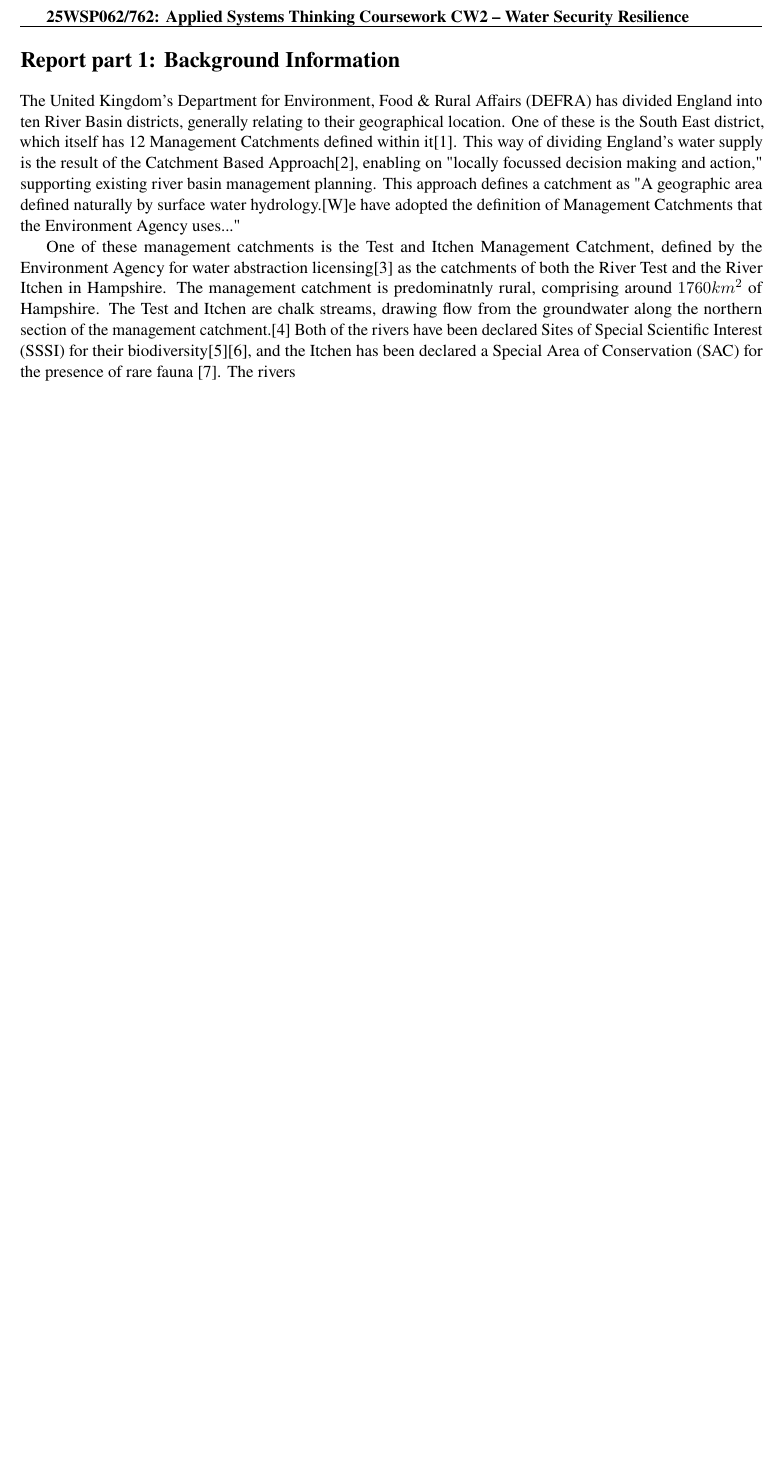
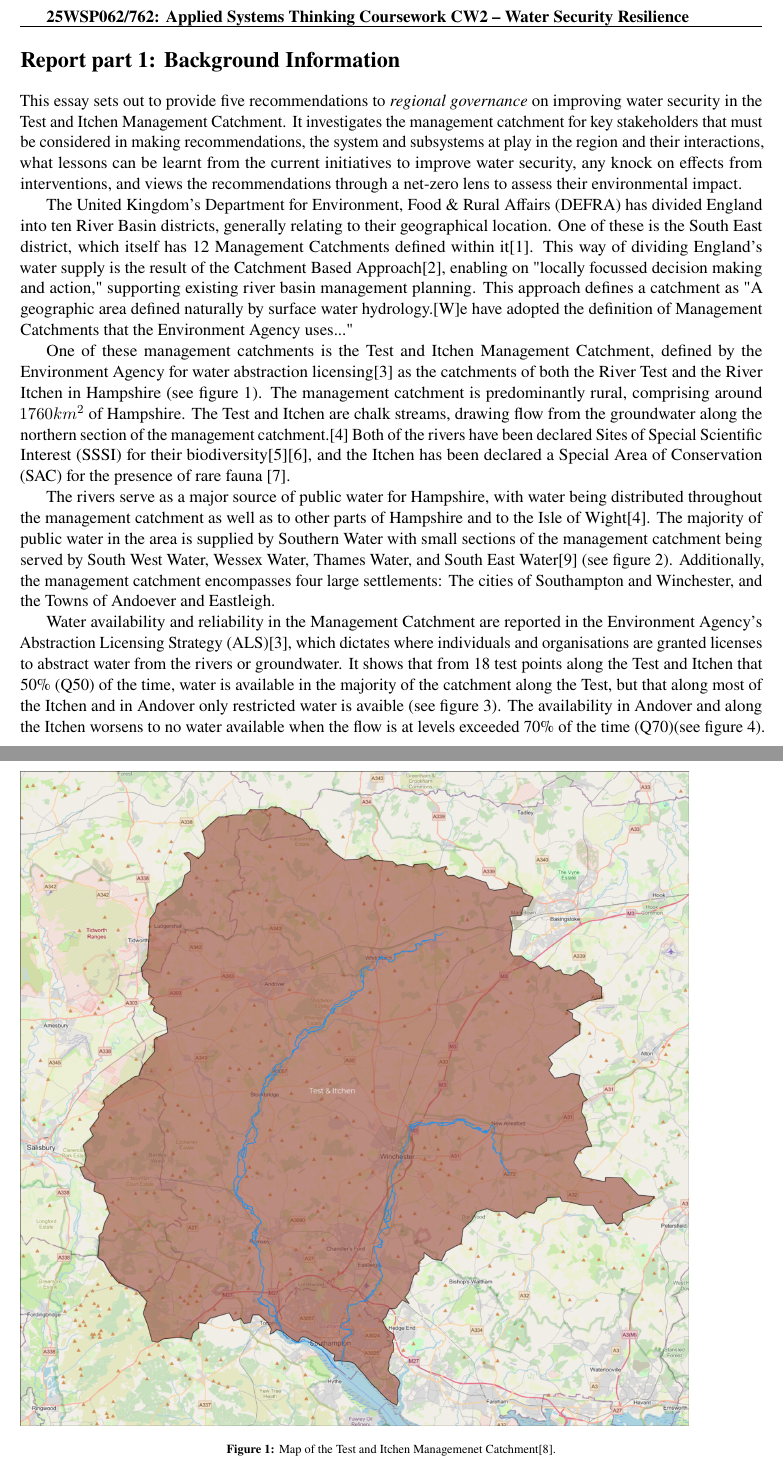
Before and after one commit to Drannon/Lboro, a LaTeX document (AST/CW2/REPORT/main.tex, which reads AST/CW2/REPORT/SECTIONS/t1.tex, AST/CW2/REPORT/UTIL/astcw1.sty): part of page 1 of 8 before the commit and two parts of pages 1 and 2 of 12 after it, the two joined at a grey line, cut so that both start at the same text, the shorter picture padded with empty space. Compiled offline with pdfLaTeX.

Commit message:
task 1 progress and figures

```diff
--- a/AST/CW2/REPORT/SECTIONS/t1.tex
+++ b/AST/CW2/REPORT/SECTIONS/t1.tex
@@ -1,14 +1,26 @@
 \documentclass[../main.tex]{subfiles}
 \graphicspath{{\subfix{../UTIL/Figures}}}
 \begin{document}
+
+This essay sets out to provide five recommendations to \emph{regional governance} on improving water security in the Test and Itchen Management Catchment.
+It investigates the management catchment for key stakeholders that must be considered in making recommendations, the system and subsystems at play in the region and their interactions, what lessons can be learnt from the current initiatives to improve water security, any knock on effects from interventions, and views the recommendations through a net-zero lens to assess their environmental impact.
 
 The United Kingdom's Department for Environment, Food \& Rural Affairs (DEFRA) has divided England into ten River Basin districts, generally relating to their geographical location.
 One of these is the South East district, which itself has 12 Management Catchments defined within it\cite{EACatchmentExplorerA}.
 This way of dividing England's water supply is the result of the Catchment Based Approach\cite{DEFRA2013}, enabling on "locally focussed decision making and action," supporting existing river basin management planning.
 This approach defines a catchment as "A geographic area defined naturally by surface water hydrology.[W]e have adopted the definition of Management Catchments that the Environment Agency uses..."
 
-One of these management catchments is the Test and Itchen Management Catchment, defined by the Environment Agency for water abstraction licensing\cite{EnvironmentAgency2019} as the catchments of both the River Test and the River Itchen in Hampshire.
-The management catchment is predominatnly rural, comprising around $1760km^{2}$ of Hampshire.
+One of these management catchments is the Test and Itchen Management Catchment, defined by the Environment Agency for water abstraction licensing\cite{EnvironmentAgency2019} as the catchments of both the River Test and the River Itchen in Hampshire (see figure~\ref{fig:MCA}).
+The management catchment is predominantly rural, comprising around $1760km^{2}$ of Hampshire.
 The Test and Itchen are chalk streams, drawing flow from the groundwater along the northern section of the management catchment.\cite{EACatchmentExplorerB}
 Both of the rivers have been declared Sites of Special Scientific Interest (SSSI) for their biodiversity\cite{NEDesignatedSitesViewA}\cite{NEDesignatedSitesViewB}, and the Itchen has been declared a Special Area of Conservation (SAC) for the presence of rare fauna \cite{NEDesignatedSitesViewC}.
-The rivers
+
+\begin{figure}[!htb]
+    \includegraphics[width=.9\linewidth]{UTIL/Figures/test-and-itchen-mca.png}
+    \caption[width=.8\linewidth]{Map of the Test and Itchen Managemenet Catchment\cite{ArcGIS:TIMCA}.}%
+    \label{fig:MCA}
+\end{figure}
+
+The rivers serve as a major source of public water for Hampshire, with water being distributed throughout the management catchment as well as to other parts of Hampshire and to the Isle of Wight\cite{EACatchmentExplorerB}.
+The majority of public water in the area is supplied by Southern Water with small sections of the management catchment being served by South West Water, Wessex Water, Thames Water, and South East Water\cite{ArcGIS:TIWaterCo} (see figure~\ref{fig:WCMCA}).
+Additionally, the management catchment encompasses four large settlements: The cities of Southampton and Winchester, and the Towns of Andoever and Eastleigh.
@@ -14,0 +31,6 @@ The rivers
+    \label{fig:WCMCA}
+\end{figure}
+
+Water availability and reliability in the Management Catchment are reported in the Environment Agency's Abstraction Licensing Strategy (ALS)\cite{EnvironmentAgency2019}, which dictates where individuals and organisations are granted licenses to abstract water from the rivers or groundwater.
+It shows that from 18 test points along the Test and Itchen that 50\% (Q50) of the time, water is available in the majority of the catchment along the Test, but that along most of the Itchen and in Andover only restricted water is avaible (see figure~\ref{fig:ALSQ50}).
+The availability in Andover and along the Itchen worsens to no water available when the flow is at levels exceeded 70\% of the time (Q70)(see figure~\ref{fig:ALSQ70}).
--- a/AST/CW2/REPORT/UTIL/astcw1.sty
+++ b/AST/CW2/REPORT/UTIL/astcw1.sty
@@ -1,3 +1,7 @@
+\usepackage{graphicx}
+\graphicspath{{./Figures}}
+\usepackage{wrapfig}
+
 \usepackage[T1]{fontenc}
 \usepackage{newtxtext}
 \usepackage[font=scriptsize,labelfont=bf]{caption}
```
Also changed, not shown: AST/CW2/REPORT/UTIL/astcw1.bib (+16 -0 lines), AST/CW2/REPORT/UTIL/Figures/ALS-Q50.png (added), AST/CW2/REPORT/UTIL/Figures/ALS-Q70.png (added), AST/CW2/REPORT/UTIL/Figures/test-and-itchen-mca-water-co-ann.png (added), AST/CW2/REPORT/UTIL/Figures/test-and-itchen-mca-water-co.png (added), AST/CW2/REPORT/UTIL/Figures/test-and-itchen-mca.png (added), AST/CW2/REPORT/mai.bbl (added), AST/CW2/REPORT/main.bbl, AST/CW2/REPORT/SECTIONS/t1.tex (16 more changed lines), 3 other files.
